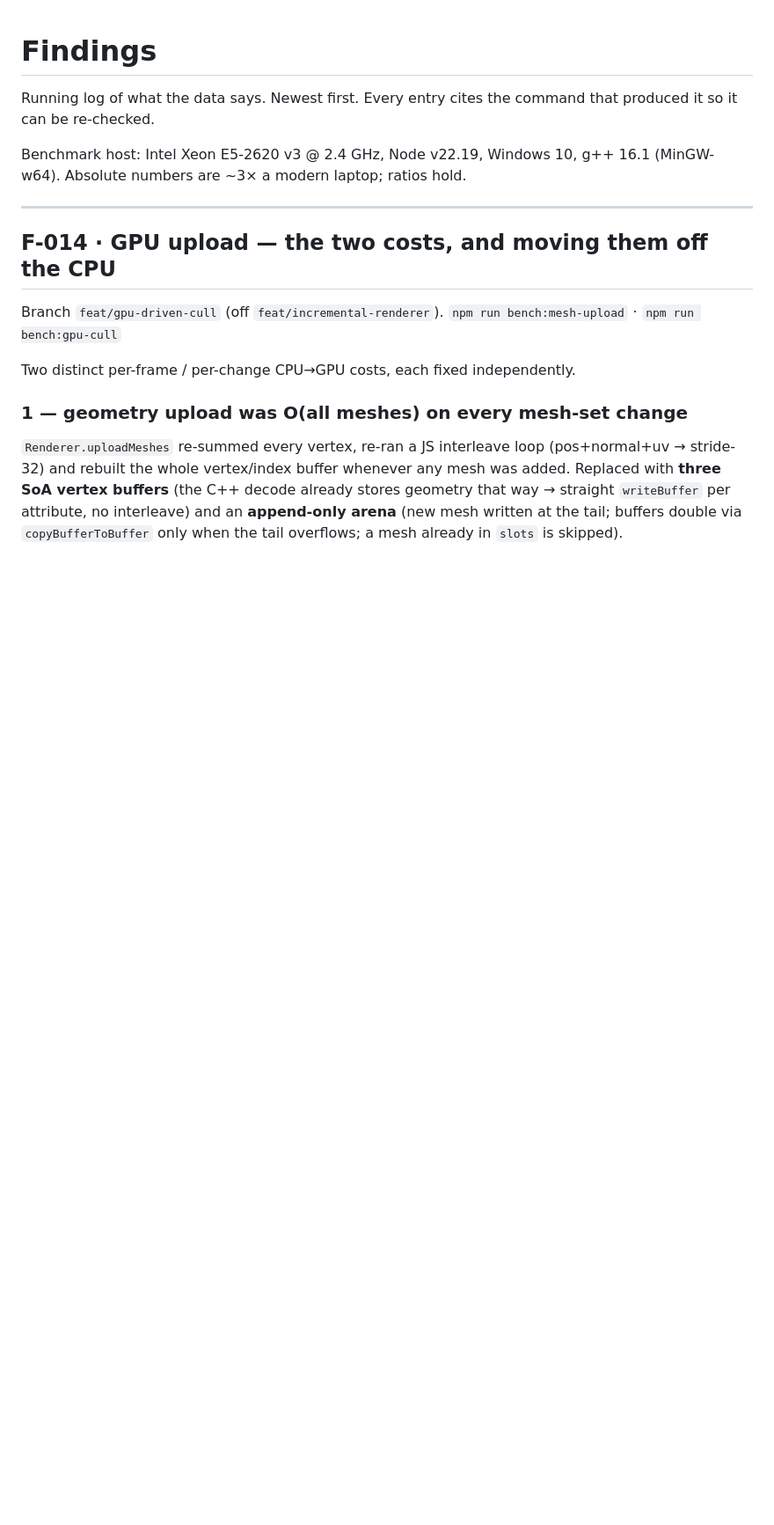
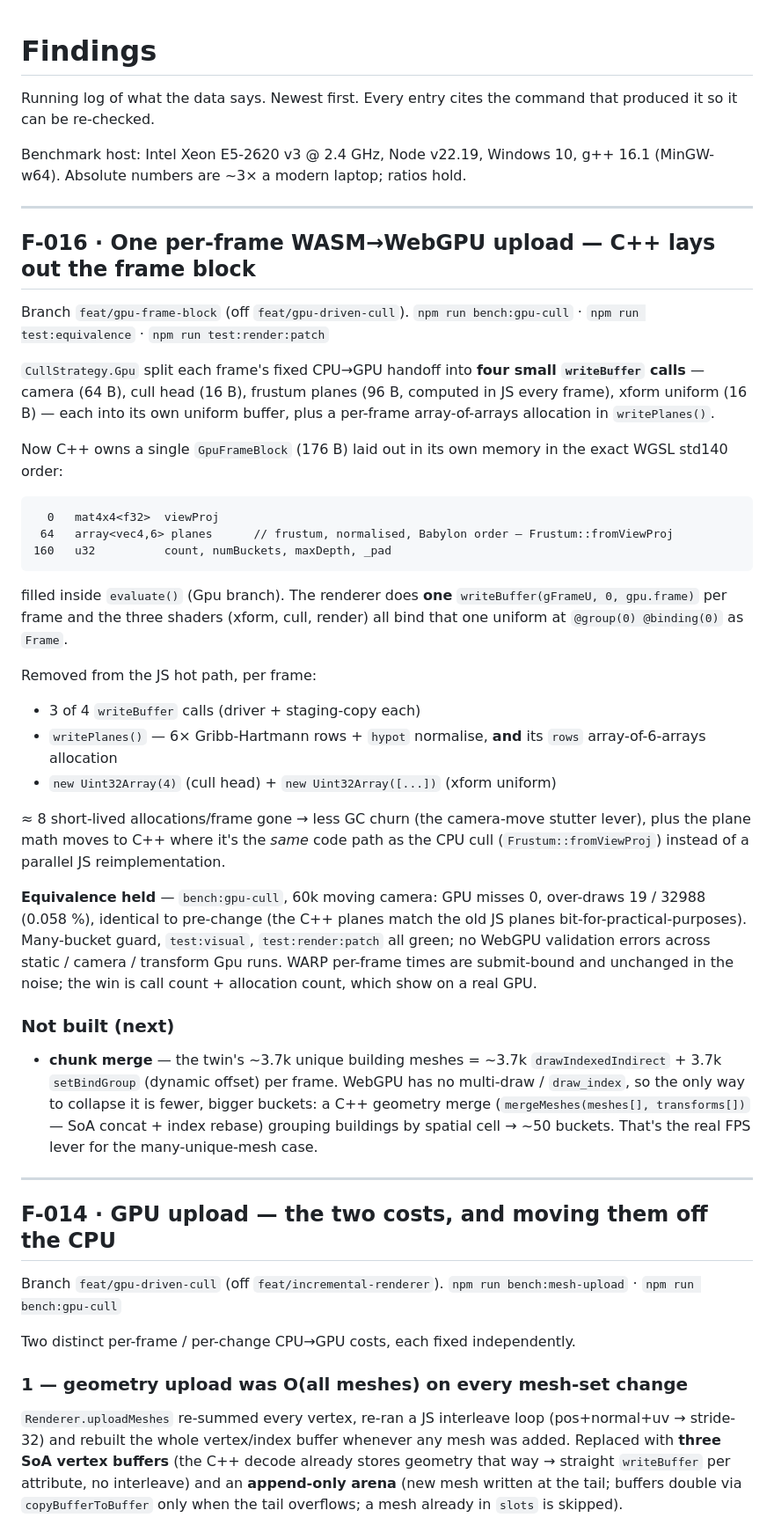
Before and after one commit to tvost2/browser-runtime, a Markdown page: docs/FINDINGS.md, the part around the change. Shown at 88% size. GitHub-like rendering; blank space fills up the shorter version.

Commit message:
docs: F-016 — one per-frame frame-block upload
Co-Authored-By: Claude Sonnet 5 <noreply@anthropic.com>

````diff
--- a/docs/FINDINGS.md
+++ b/docs/FINDINGS.md
@@ -5,6 +5,55 @@ that produced it so it can be re-checked.
 
 Benchmark host: Intel Xeon E5-2620 v3 @ 2.4 GHz, Node v22.19, Windows 10,
 g++ 16.1 (MinGW-w64). Absolute numbers are ~3× a modern laptop; ratios hold.
+
+---
+
+## F-016 · One per-frame WASM→WebGPU upload — C++ lays out the frame block
+Branch `feat/gpu-frame-block` (off `feat/gpu-driven-cull`).
+`npm run bench:gpu-cull` · `npm run test:equivalence` · `npm run test:render:patch`
+
+`CullStrategy.Gpu` split each frame's fixed CPU→GPU handoff into **four small
+`writeBuffer` calls** — camera (64 B), cull head (16 B), frustum planes (96 B,
+computed in JS every frame), xform uniform (16 B) — each into its own uniform
+buffer, plus a per-frame array-of-arrays allocation in `writePlanes()`.
+
+Now C++ owns a single `GpuFrameBlock` (176 B) laid out in its own memory in the
+exact WGSL std140 order:
+
+```
+  0   mat4x4<f32>  viewProj
+ 64   array<vec4,6> planes      // frustum, normalised, Babylon order — Frustum::fromViewProj
+160   u32          count, numBuckets, maxDepth, _pad
+```
+
+filled inside `evaluate()` (Gpu branch). The renderer does **one**
+`writeBuffer(gFrameU, 0, gpu.frame)` per frame and the three shaders (xform,
+cull, render) all bind that one uniform at `@group(0) @binding(0)` as `Frame`.
+
+Removed from the JS hot path, per frame:
+- 3 of 4 `writeBuffer` calls (driver + staging-copy each)
+- `writePlanes()` — 6× Gribb-Hartmann rows + `hypot` normalise, **and** its
+  `rows` array-of-6-arrays allocation
+- `new Uint32Array(4)` (cull head) + `new Uint32Array([...])` (xform uniform)
+
+≈ 8 short-lived allocations/frame gone → less GC churn (the camera-move stutter
+lever), plus the plane math moves to C++ where it's the *same* code path as the
+CPU cull (`Frustum::fromViewProj`) instead of a parallel JS reimplementation.
+
+**Equivalence held** — `bench:gpu-cull`, 60k moving camera: GPU misses 0,
+over-draws 19 / 32988 (0.058 %), identical to pre-change (the C++ planes match
+the old JS planes bit-for-practical-purposes). Many-bucket guard, `test:visual`,
+`test:render:patch` all green; no WebGPU validation errors across static / camera
+/ transform Gpu runs. WARP per-frame times are submit-bound and unchanged in the
+noise; the win is call count + allocation count, which show on a real GPU.
+
+### Not built (next)
+- **chunk merge** — the twin's ~3.7k unique building meshes = ~3.7k
+  `drawIndexedIndirect` + 3.7k `setBindGroup` (dynamic offset) per frame. WebGPU
+  has no multi-draw / `draw_index`, so the only way to collapse it is fewer,
+  bigger buckets: a C++ geometry merge (`mergeMeshes(meshes[], transforms[])` —
+  SoA concat + index rebase) grouping buildings by spatial cell → ~50 buckets.
+  That's the real FPS lever for the many-unique-mesh case.
 
 ---
 
````
